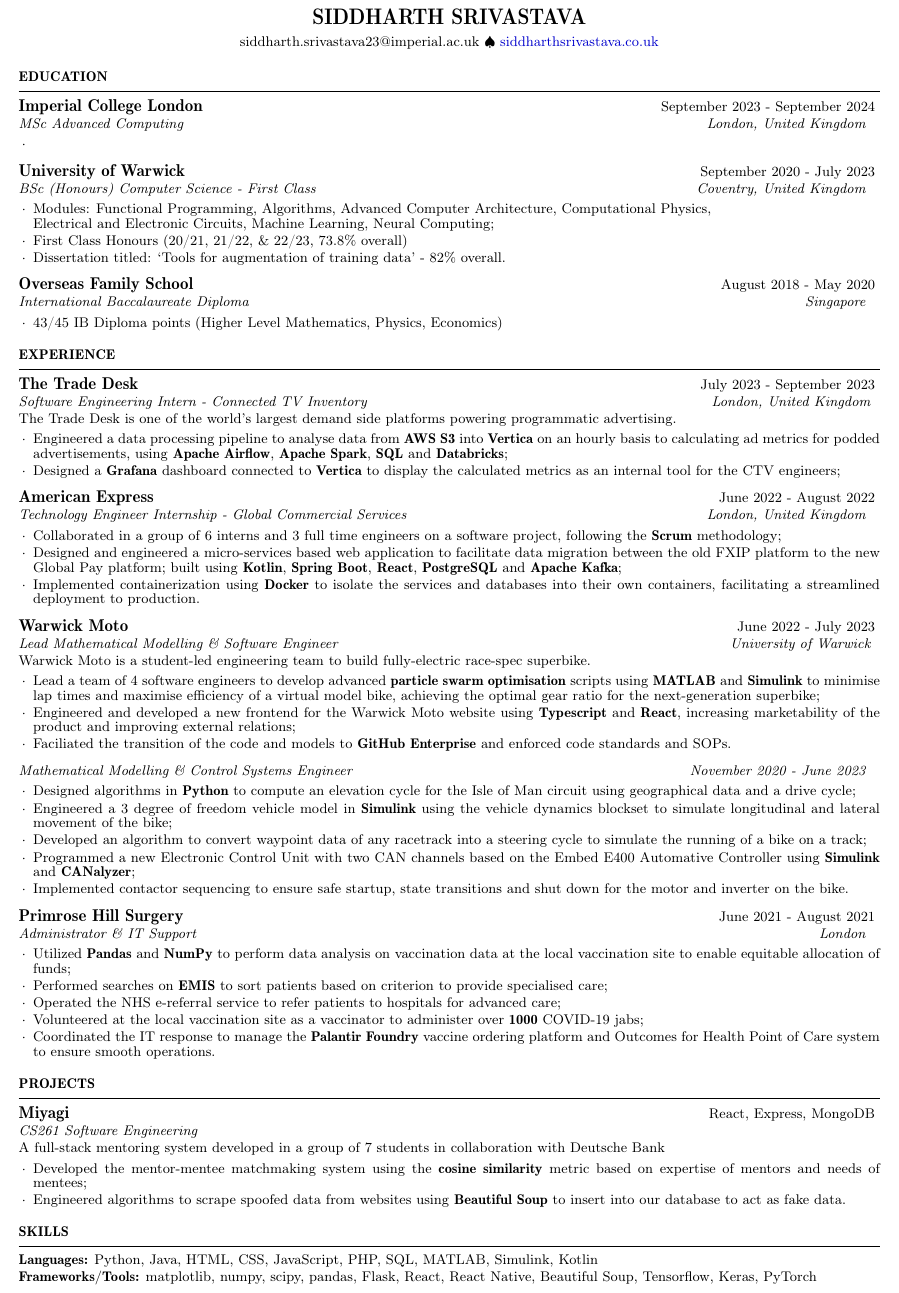
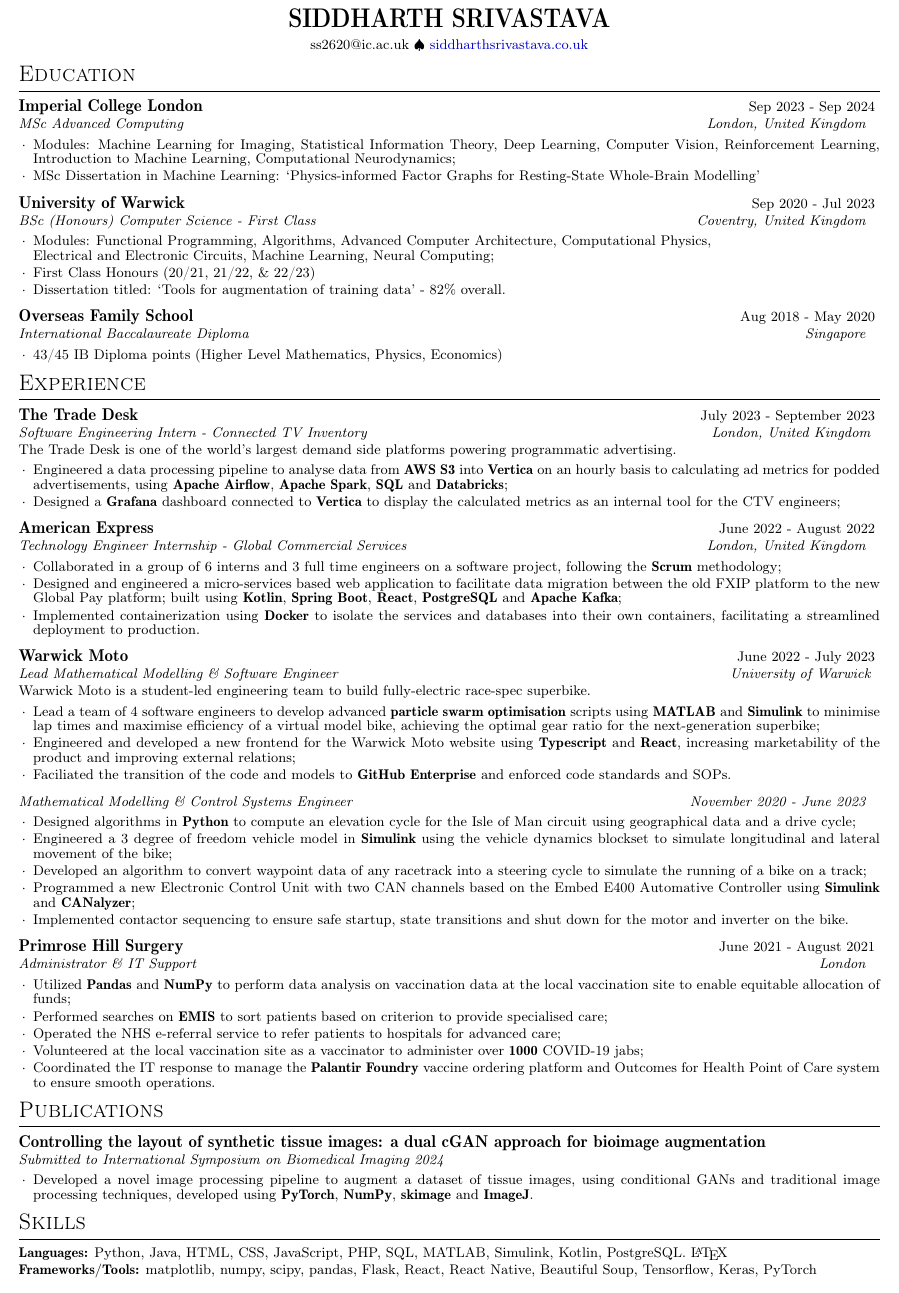
Before and after one commit to siddharthsrivastava0501/resume, a LaTeX CV (sidresume.tex): part of the page, cut so that both start at the same text. The pictures show the PDF file sidresume.pdf that the author committed with the source.

Commit message:
Added Imperial and MSc diss

```diff
--- a/sidresume.tex
+++ b/sidresume.tex
@@ -17,22 +17,23 @@
 }
 
 \name{Siddharth Srivastava}
-\address{siddharth.srivastava23@imperial.ac.uk \\ \href{https://siddharthsrivastava.co.uk}{siddharthsrivastava.co.uk}}
+\address{ss2620@ic.ac.uk \\ \href{https://siddharthsrivastava.co.uk}{siddharthsrivastava.co.uk}}
 
 \raggedbottom
 
 \begin{document}
 
     \begin{rSection}{Education}
-        \begin{rSubsection}{Imperial College London}{September 2023 - September 2024}{MSc Advanced Computing}{London, United Kingdom}{}
-            \item
+        \begin{rSubsection}{Imperial College London}{Sep 2023 - Sep 2024}{MSc Advanced Computing}{London, United Kingdom}{}
+            \item Modules: Machine Learning for Imaging, Statistical Information Theory, Deep Learning, Computer Vision, Reinforcement Learning, Introduction to Machine Learning, Computational Neurodynamics;
+            \item MSc Dissertation in Machine Learning: `Physics-informed Factor Graphs for Resting-State Whole-Brain Modelling'
         \end{rSubsection}
-        \begin{rSubsection}{University of Warwick}{September 2020 - July 2023}{BSc (Honours) Computer Science - First Class}{Coventry, United Kingdom}{}
+        \begin{rSubsection}{University of Warwick}{Sep 2020 - Jul 2023}{BSc (Honours) Computer Science - First Class}{Coventry, United Kingdom}{}
         \item Modules: Functional Programming, Algorithms, Advanced Computer Architecture, Computational Physics, \\Electrical and Electronic Circuits, Machine Learning, Neural Computing;
-        \item First Class Honours (20/21, 21/22, \& 22/23, 73.8\% overall)
+        \item First Class Honours (20/21, 21/22, \& 22/23)
         \item Dissertation titled: `Tools for augmentation of training data' - 82\% overall.
         \end{rSubsection}
-        \begin{rSubsection}{Overseas Family School}{August 2018 - May 2020}{International Baccalaureate Diploma}{Singapore}{}
+        \begin{rSubsection}{Overseas Family School}{Aug 2018 - May 2020}{International Baccalaureate Diploma}{Singapore}{}
         \item 43/45 IB Diploma points (Higher Level Mathematics, Physics, Economics)
         \end{rSubsection}
     \end{rSection}
@@ -77,14 +78,27 @@
         \end{rSubsection}
     \end{rSection}
 
-    \begin{rSection}{Projects}
-        \begin{rSubsection}{Miyagi}{React, Express, MongoDB}{CS261 Software Engineering}{}{A full-stack mentoring system developed in a group of 7 students in collaboration with Deutsche Bank}
-            \item Developed the mentor-mentee matchmaking system using the \textbf{cosine similarity} metric based on expertise of mentors and needs of mentees;
-            \item Engineered algorithms to scrape spoofed data from websites using \textbf{Beautiful Soup} to insert into our database to act as fake data.
+    \begin{rSection}{Publications}
+        \begin{rSubsection}{Controlling the layout of synthetic tissue images: a dual cGAN approach for bioimage augmentation}{}{Submitted to International Symposium on Biomedical Imaging 2024}{}{}
+            \item Developed a novel image processing pipeline to augment a dataset of tissue images, using conditional GANs and traditional image processing techniques, developed using \textbf{PyTorch}, \textbf{NumPy}, \textbf{skimage} and \textbf{ImageJ}.
         \end{rSubsection}
     \end{rSection}
+
     \begin{rSection}{Skills}
-        \textbf{Languages:} Python, Java, HTML, CSS, JavaScript, PHP, SQL, MATLAB, Simulink, Kotlin\\
+        \textbf{Languages:} Python, Java, HTML, CSS, JavaScript, PHP, SQL, MATLAB, Simulink, Kotlin, PostgreSQL. \LaTeX\\
         \textbf{Frameworks/Tools:} matplotlib, numpy, scipy, pandas, Flask, React, React Native, Beautiful Soup, Tensorflow, Keras, PyTorch \\
     \end{rSection}
+
+    % \begin{rSection}{Other Details}
+    %     \begin{itemize}
+    %         \item Mr Siddharth Srivastava, Indian.
+    %         \item Resident of the UK since September 2020. Resident of Singapore from March 2010 till August 2020.
+    %         \item Address: Flat 7 Beatrice Court, 15 Queens Road, London NW42TL.
+    %         \item Contact: \verb|ss2620@ic.ac.uk|, +44 (0) 7873444886
+    %         \item English: Native; Hindi: Fluent; Marathi: Fluent.
+    %     \end{itemize}
+
+    % \end{rSection}
+
+
 \end{document}
```
Also changed, not shown: resume.cls (+4 -4 lines), sidresume.pdf, 4 other files.
